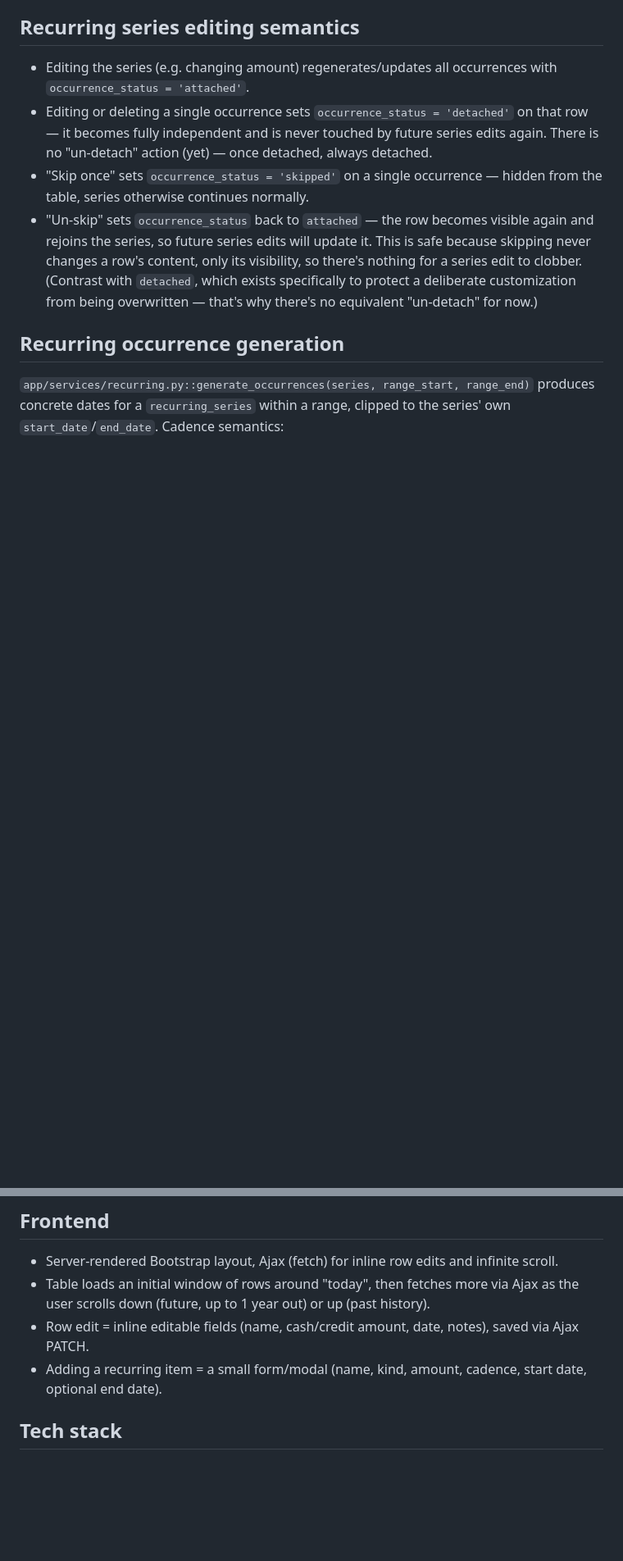
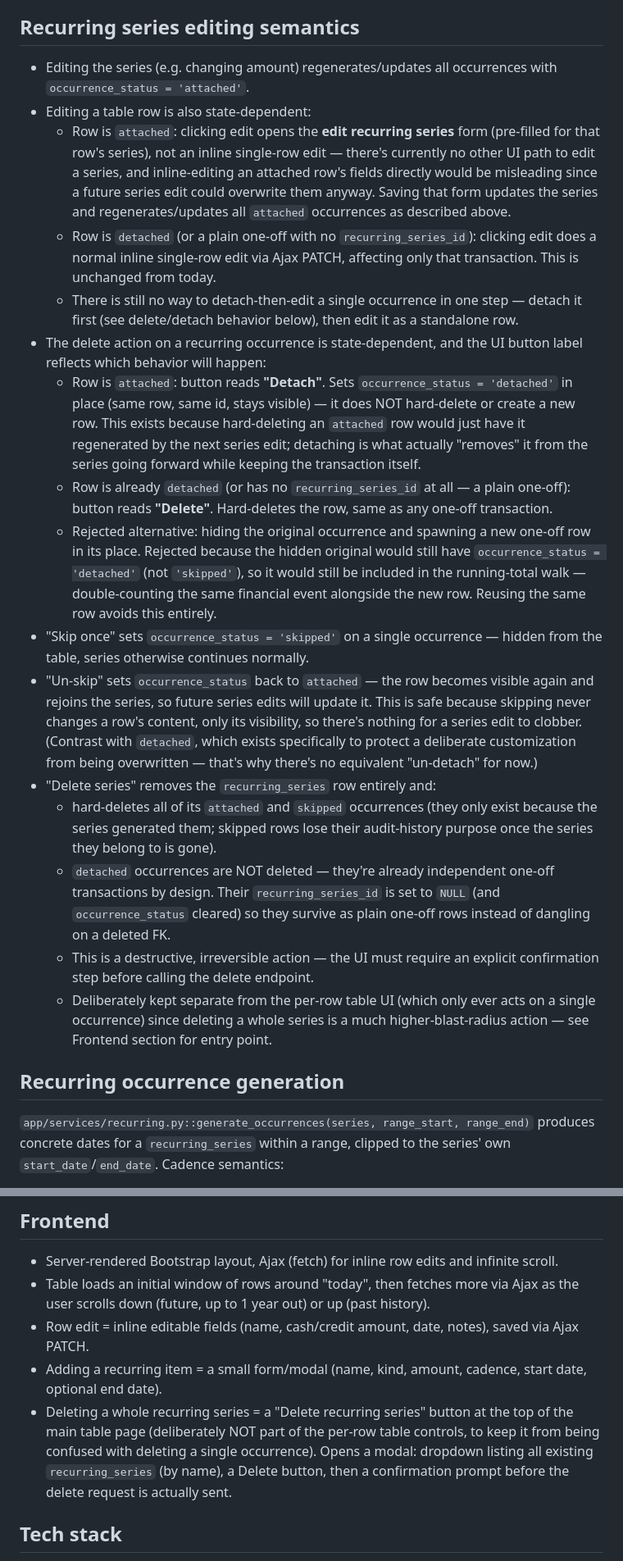
Before and after one commit to jesseprieur/accntbl, a Markdown page: specs.md, 2 parts joined by grey strips. Shown at 82% size. Drawn GitHub-style; blank space fills up the shorter version.

```diff
--- a/specs.md
+++ b/specs.md
@@ -125,10 +125,37 @@ historical record-keeping, not just future projection.
 
 - Editing the series (e.g. changing amount) regenerates/updates all
   occurrences with `occurrence_status = 'attached'`.
-- Editing or deleting a single occurrence sets `occurrence_status = 'detached'`
-  on that row — it becomes fully independent and is never touched by future
-  series edits again. There is no "un-detach" action (yet) — once detached,
-  always detached.
+- Editing a table row is also state-dependent:
+  - Row is `attached`: clicking edit opens the **edit recurring series**
+    form (pre-filled for that row's series), not an inline single-row edit —
+    there's currently no other UI path to edit a series, and inline-editing
+    an attached row's fields directly would be misleading since a future
+    series edit could overwrite them anyway. Saving that form updates the
+    series and regenerates/updates all `attached` occurrences as described
+    above.
+  - Row is `detached` (or a plain one-off with no `recurring_series_id`):
+    clicking edit does a normal inline single-row edit via Ajax PATCH,
+    affecting only that transaction. This is unchanged from today.
+  - There is still no way to detach-then-edit a single occurrence in one
+    step — detach it first (see delete/detach behavior below), then edit it
+    as a standalone row.
+- The delete action on a recurring occurrence is state-dependent, and the UI
+  button label reflects which behavior will happen:
+  - Row is `attached`: button reads **"Detach"**. Sets
+    `occurrence_status = 'detached'` in place (same row, same id, stays
+    visible) — it does NOT hard-delete or create a new row. This exists
+    because hard-deleting an `attached` row would just have it regenerated
+    by the next series edit; detaching is what actually "removes" it from
+    the series going forward while keeping the transaction itself.
+  - Row is already `detached` (or has no `recurring_series_id` at all — a
+    plain one-off): button reads **"Delete"**. Hard-deletes the row, same as
+    any one-off transaction.
+  - Rejected alternative: hiding the original occurrence and spawning a new
+    one-off row in its place. Rejected because the hidden original would
+    still have `occurrence_status = 'detached'` (not `'skipped'`), so it
+    would still be included in the running-total walk — double-counting the
+    same financial event alongside the new row. Reusing the same row avoids
+    this entirely.
 - "Skip once" sets `occurrence_status = 'skipped'` on a single occurrence —
   hidden from the table, series otherwise continues normally.
 - "Un-skip" sets `occurrence_status` back to `attached` — the row becomes
@@ -138,6 +165,19 @@ historical record-keeping, not just future projection.
   with `detached`, which exists specifically to protect a deliberate
   customization from being overwritten — that's why there's no equivalent
   "un-detach" for now.)
+- "Delete series" removes the `recurring_series` row entirely and:
+  - hard-deletes all of its `attached` and `skipped` occurrences (they only
+    exist because the series generated them; skipped rows lose their
+    audit-history purpose once the series they belong to is gone).
+  - `detached` occurrences are NOT deleted — they're already independent
+    one-off transactions by design. Their `recurring_series_id` is set to
+    `NULL` (and `occurrence_status` cleared) so they survive as plain
+    one-off rows instead of dangling on a deleted FK.
+  - This is a destructive, irreversible action — the UI must require an
+    explicit confirmation step before calling the delete endpoint.
+  - Deliberately kept separate from the per-row table UI (which only ever
+    acts on a single occurrence) since deleting a whole series is a much
+    higher-blast-radius action — see Frontend section for entry point.
 
 ## Recurring occurrence generation
 
@@ -172,6 +212,12 @@ password, Flask session-based auth). No self-registration UI needed for v1
   saved via Ajax PATCH.
 - Adding a recurring item = a small form/modal (name, kind, amount, cadence,
   start date, optional end date).
+- Deleting a whole recurring series = a "Delete recurring series" button at
+  the top of the main table page (deliberately NOT part of the per-row table
+  controls, to keep it from being confused with deleting a single
+  occurrence). Opens a modal: dropdown listing all existing
+  `recurring_series` (by name), a Delete button, then a confirmation prompt
+  before the delete request is actually sent.
 
 ## Tech stack
 
```
Also changed, not shown: README.md (+13 -4 lines), implementation_plan.md (+18 -4 lines).
